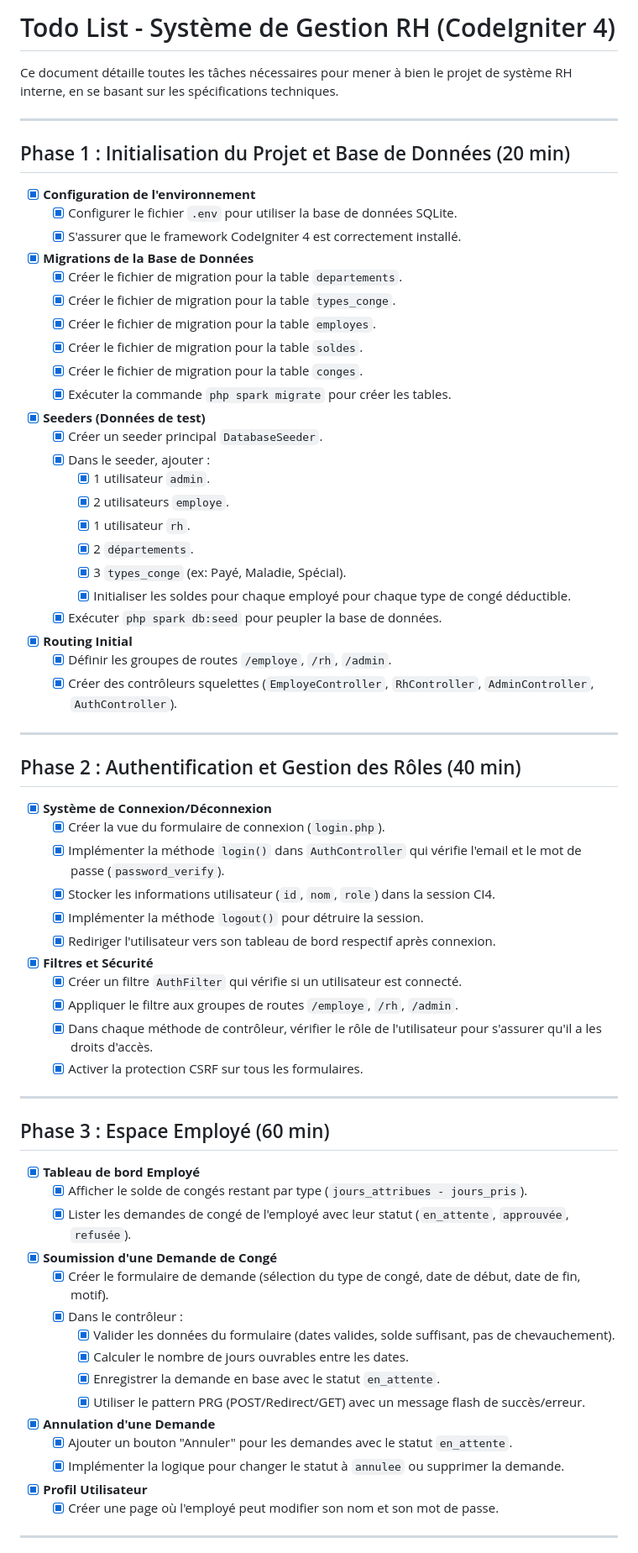
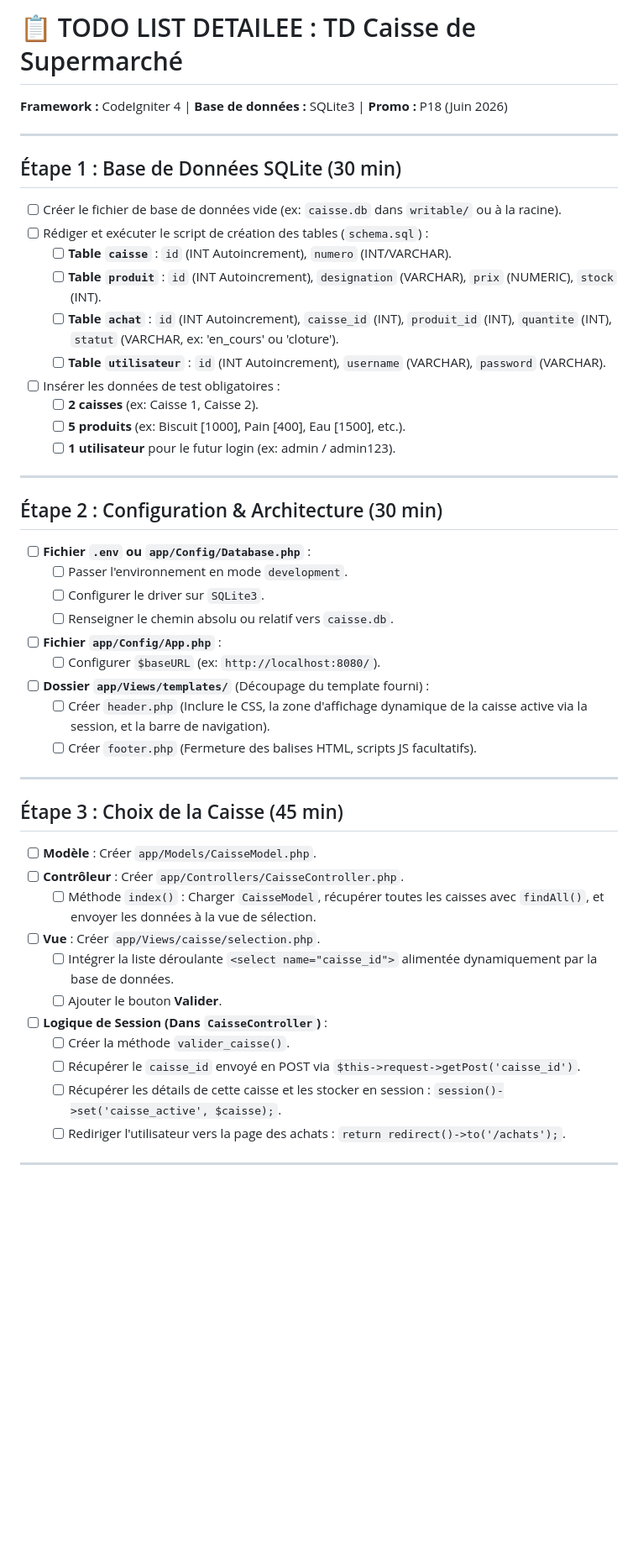
Before and after one commit to Andriantsoa94/supermarch-, a Markdown page: TODOLIST.md, the part around one of its changes. Shown at 84% size. Drawn GitHub-style; blank space fills up the shorter version.

Commit message:
ajout todo list

```diff
--- a/TODOLIST.md
+++ b/TODOLIST.md
@@ -1,77 +1,47 @@
-# Todo List - Système de Gestion RH (CodeIgniter 4)
-
-Ce document détaille toutes les tâches nécessaires pour mener à bien le projet de système RH interne, en se basant sur les spécifications techniques.
+# 📋 TODO LIST DETAILEE : TD Caisse de Supermarché
+**Framework :** CodeIgniter 4 | **Base de données :** SQLite3 | **Promo :** P18 (Juin 2026)
 
 ---
 
-## Phase 1 : Initialisation du Projet et Base de Données (20 min)
-
-- [x] **Configuration de l'environnement**
-    - [x] Configurer le fichier `.env` pour utiliser la base de données SQLite.
-    - [x] S'assurer que le framework CodeIgniter 4 est correctement installé.
-
-- [x] **Migrations de la Base de Données**
-    - [x] Créer le fichier de migration pour la table `departements`.
-    - [x] Créer le fichier de migration pour la table `types_conge`.
-    - [x] Créer le fichier de migration pour la table `employes`.
-    - [x] Créer le fichier de migration pour la table `soldes`.
-    - [x] Créer le fichier de migration pour la table `conges`.
-    - [x] Exécuter la commande `php spark migrate` pour créer les tables.
-
-- [x] **Seeders (Données de test)**
-    - [x] Créer un seeder principal `DatabaseSeeder`.
-    - [x] Dans le seeder, ajouter :
-        - [x] 1 utilisateur `admin`.
-        - [x] 2 utilisateurs `employe`.
-        - [x] 1 utilisateur `rh`.
-        - [x] 2 `départements`.
-        - [x] 3 `types_conge` (ex: Payé, Maladie, Spécial).
-        - [x] Initialiser les soldes pour chaque employé pour chaque type de congé déductible.
-    - [x] Exécuter `php spark db:seed` pour peupler la base de données.
-
-- [x] **Routing Initial**
-    - [x] Définir les groupes de routes `/employe`, `/rh`, `/admin`.
-    - [x] Créer des contrôleurs squelettes (`EmployeController`, `RhController`, `AdminController`, `AuthController`).
+## Étape 1 : Base de Données SQLite (30 min)
+- [ ] Créer le fichier de base de données vide (ex: `caisse.db` dans `writable/` ou à la racine).
+- [ ] Rédiger et exécuter le script de création des tables (`schema.sql`) :
+  - [ ] **Table `caisse`** : `id` (INT Autoincrement), `numero` (INT/VARCHAR).
+  - [ ] **Table `produit`** : `id` (INT Autoincrement), `designation` (VARCHAR), `prix` (NUMERIC), `stock` (INT).
+  - [ ] **Table `achat`** : `id` (INT Autoincrement), `caisse_id` (INT), `produit_id` (INT), `quantite` (INT), `statut` (VARCHAR, ex: 'en_cours' ou 'cloture').
+  - [ ] **Table `utilisateur`** : `id` (INT Autoincrement), `username` (VARCHAR), `password` (VARCHAR).
+- [ ] Insérer les données de test obligatoires :
+  - [ ] **2 caisses** (ex: Caisse 1, Caisse 2).
+  - [ ] **5 produits** (ex: Biscuit [1000], Pain [400], Eau [1500], etc.).
+  - [ ] **1 utilisateur** pour le futur login (ex: admin / admin123).
 
 ---
 
-## Phase 2 : Authentification et Gestion des Rôles (40 min)
-
-- [x] **Système de Connexion/Déconnexion**
-    - [x] Créer la vue du formulaire de connexion (`login.php`).
-    - [x] Implémenter la méthode `login()` dans `AuthController` qui vérifie l'email et le mot de passe (`password_verify`).
-    - [x] Stocker les informations utilisateur (`id`, `nom`, `role`) dans la session CI4.
-    - [x] Implémenter la méthode `logout()` pour détruire la session.
-    - [x] Rediriger l'utilisateur vers son tableau de bord respectif après connexion.
-
-- [x] **Filtres et Sécurité**
-    - [x] Créer un filtre `AuthFilter` qui vérifie si un utilisateur est connecté.
-    - [x] Appliquer le filtre aux groupes de routes `/employe`, `/rh`, `/admin`.
-    - [x] Dans chaque méthode de contrôleur, vérifier le rôle de l'utilisateur pour s'assurer qu'il a les droits d'accès.
-    - [x] Activer la protection CSRF sur tous les formulaires.
+## Étape 2 : Configuration & Architecture (30 min)
+- [ ] **Fichier `.env` ou `app/Config/Database.php`** :
+  - [ ] Passer l'environnement en mode `development`.
+  - [ ] Configurer le driver sur `SQLite3`.
+  - [ ] Renseigner le chemin absolu ou relatif vers `caisse.db`.
+- [ ] **Fichier `app/Config/App.php`** :
+  - [ ] Configurer `$baseURL` (ex: `http://localhost:8080/`).
+- [ ] **Dossier `app/Views/templates/`** (Découpage du template fourni) :
+  - [ ] Créer `header.php` (Inclure le CSS, la zone d'affichage dynamique de la caisse active via la session, et la barre de navigation).
+  - [ ] Créer `footer.php` (Fermeture des balises HTML, scripts JS facultatifs).
 
 ---
 
-## Phase 3 : Espace Employé (60 min)
-
-- [x] **Tableau de bord Employé**
-    - [x] Afficher le solde de congés restant par type (`jours_attribues - jours_pris`).
-    - [x] Lister les demandes de congé de l'employé avec leur statut (`en_attente`, `approuvée`, `refusée`).
-
-- [x] **Soumission d'une Demande de Congé**
-    - [x] Créer le formulaire de demande (sélection du type de congé, date de début, date de fin, motif).
-    - [x] Dans le contrôleur :
-        - [x] Valider les données du formulaire (dates valides, solde suffisant, pas de chevauchement).
-        - [x] Calculer le nombre de jours ouvrables entre les dates.
-        - [x] Enregistrer la demande en base avec le statut `en_attente`.
-        - [x] Utiliser le pattern PRG (POST/Redirect/GET) avec un message flash de succès/erreur.
-
-- [x] **Annulation d'une Demande**
-    - [x] Ajouter un bouton "Annuler" pour les demandes avec le statut `en_attente`.
-    - [x] Implémenter la logique pour changer le statut à `annulee` ou supprimer la demande.
-
-- [x] **Profil Utilisateur**
-    - [x] Créer une page où l'employé peut modifier son nom et son mot de passe.
+## Étape 3 : Choix de la Caisse (45 min)
+- [ ] **Modèle** : Créer `app/Models/CaisseModel.php`.
+- [ ] **Contrôleur** : Créer `app/Controllers/CaisseController.php`.
+  - [ ] Méthode `index()` : Charger `CaisseModel`, récupérer toutes les caisses avec `findAll()`, et envoyer les données à la vue de sélection.
+- [ ] **Vue** : Créer `app/Views/caisse/selection.php`.
+  - [ ] Intégrer la liste déroulante `<select name="caisse_id">` alimentée dynamiquement par la base de données.
+  - [ ] Ajouter le bouton **Valider**.
+- [ ] **Logique de Session (Dans `CaisseController`)** :
+  - [ ] Créer la méthode `valider_caisse()`.
+  - [ ] Récupérer le `caisse_id` envoyé en POST via `$this->request->getPost('caisse_id')`.
+  - [ ] Récupérer les détails de cette caisse et les stocker en session : `session()->set('caisse_active', $caisse);`.
+  - [ ] Rediriger l'utilisateur vers la page des achats : `return redirect()->to('/achats');`.
 
 ---
 
```
Also changed, not shown: other parts of TODOLIST.md (+48 -46 lines).
